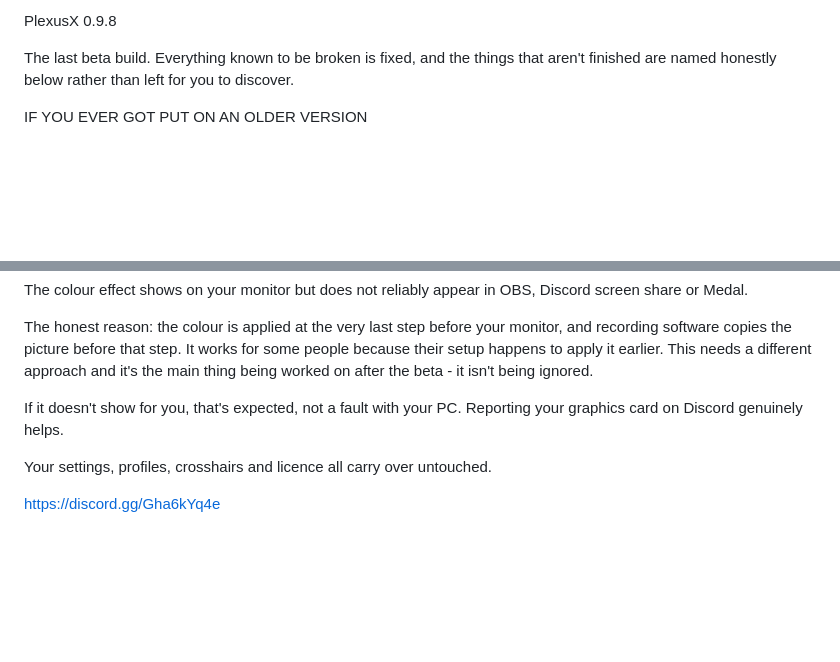
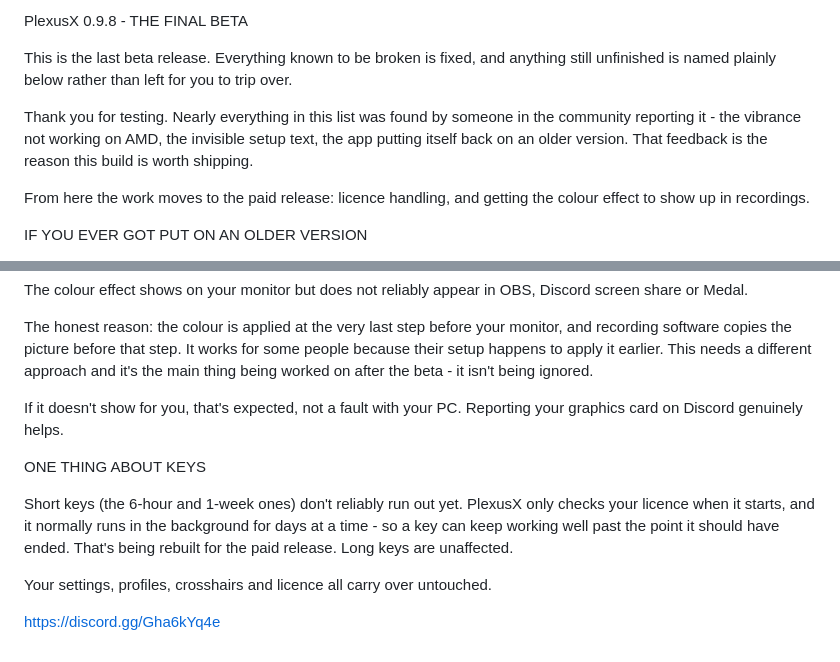
Before and after one commit to matej4Y8Y/VibranceHud, a Markdown page: UpdateNotes/RELEASE_NOTES_v0_9_8.md, 2 parts joined by grey strips. Drawn GitHub-style; blank space fills up the shorter version.

Commit message:
docs: mark 0.9.8 as the final beta
Says so up front, credits the community for finding most of what's in it (AMD vibrance,
the invisible setup text, the self-downgrade all came from user reports), and points at
what comes next rather than ending on a list of fixes.

Adds an honest note that short keys don't reliably run out yet - the licence is only
checked at startup and the app runs in the background for days, so a 6-hour key can keep
working well past its window. Better stated plainly than discovered by whoever was given
one. No repo links anywhere in the notes.

```diff
--- a/UpdateNotes/RELEASE_NOTES_v0_9_8.md
+++ b/UpdateNotes/RELEASE_NOTES_v0_9_8.md
@@ -1,7 +1,15 @@
-PlexusX 0.9.8
+PlexusX 0.9.8  -  THE FINAL BETA
 
-The last beta build. Everything known to be broken is fixed, and the things that aren't
-finished are named honestly below rather than left for you to discover.
+This is the last beta release. Everything known to be broken is fixed, and anything still
+unfinished is named plainly below rather than left for you to trip over.
+
+Thank you for testing. Nearly everything in this list was found by someone in the
+community reporting it - the vibrance not working on AMD, the invisible setup text, the
+app putting itself back on an older version. That feedback is the reason this build is
+worth shipping.
+
+From here the work moves to the paid release: licence handling, and getting the colour
+effect to show up in recordings.
 
 IF YOU EVER GOT PUT ON AN OLDER VERSION
 
@@ -72,6 +80,13 @@ thing being worked on after the beta - it isn't being ignored.
 If it doesn't show for you, that's expected, not a fault with your PC. Reporting your
 graphics card on Discord genuinely helps.
 
+ONE THING ABOUT KEYS
+
+Short keys (the 6-hour and 1-week ones) don't reliably run out yet. PlexusX only checks
+your licence when it starts, and it normally runs in the background for days at a time -
+so a key can keep working well past the point it should have ended. That's being rebuilt
+for the paid release. Long keys are unaffected.
+
 Your settings, profiles, crosshairs and licence all carry over untouched.
 
 https://discord.gg/Gha6kYq4e
```
